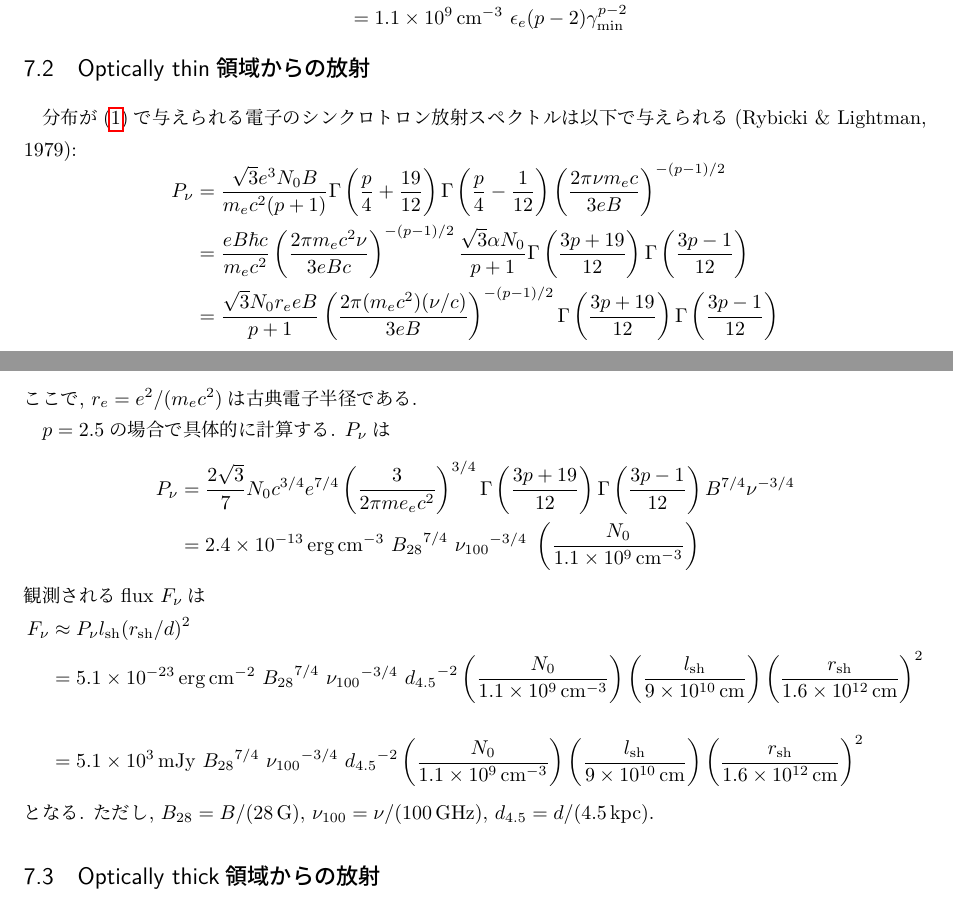
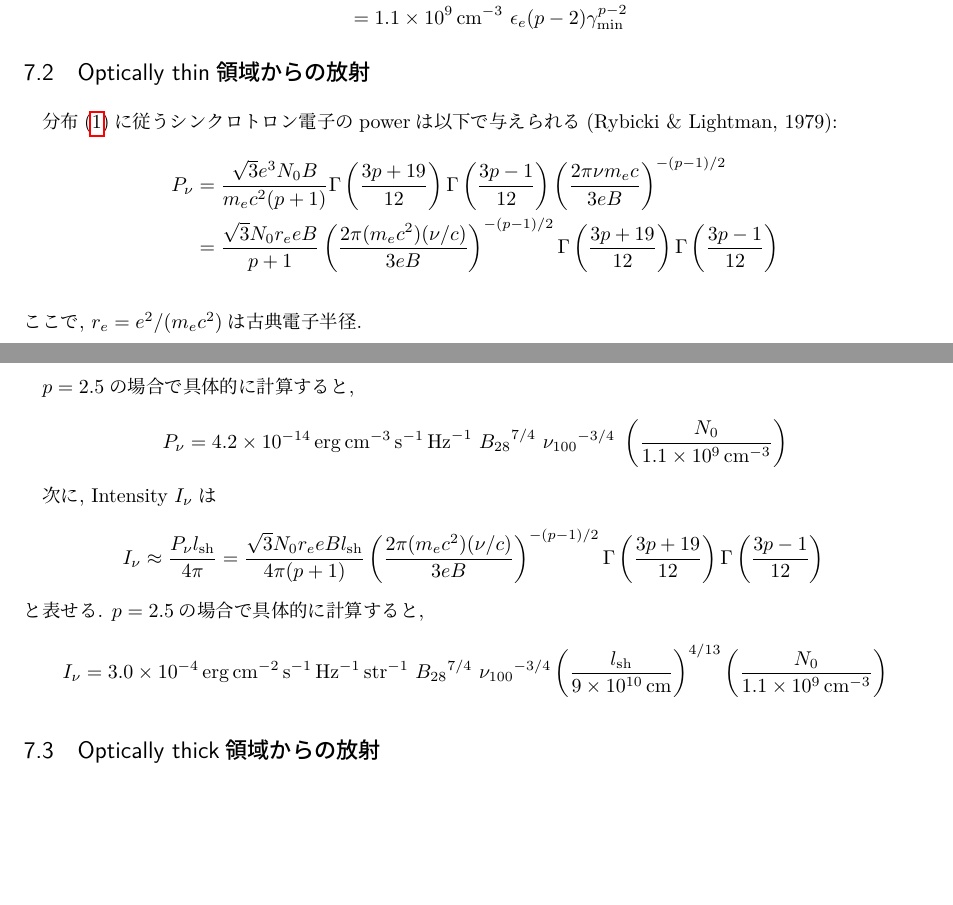
Before and after one commit to ru-lilas/X_ray_bursts, a LaTeX document (radio_counterpart/draft.tex): two parts of pages 4 and 5 of 6, joined at a grey line, cut so that both start at the same text, the shorter picture padded with empty space. Compiled offline with LuaLaTeX.

Commit message:
fix:「Optically thin領域からの放射」を修正
fluxだと混乱するので,まずpowerとintensityを計算する順序に書き直した

```diff
--- a/radio_counterpart/draft.tex
+++ b/radio_counterpart/draft.tex
@@ -376,21 +376,15 @@ shockはそのエネルギーの一部を周囲の電子へ受け渡す. 効率
 \end{empheq}
 
 \subsection{Optically thin領域からの放射}
-分布が\eqref{eq:powerlaw_gamma}で与えられる電子のシンクロトロン放射スペクトルは
+分布\eqref{eq:powerlaw_gamma}に従うシンクロトロン電子のpowerは
 以下で与えられる(Rybicki \& Lightman, 1979):
 \begin{empheq}{align}
   P_{\nu}
   &=
-  \frac{\sqrt{3}e^3N_0B}{m_ec^2(p+1)}
-  \Gamma\left( \frac{p}{4} + \frac{19}{12} \right)
-  \Gamma\left( \frac{p}{4} - \frac{1}{12} \right)
+  \frac{\sqrt{3} e^3 N_0 B}{m_e c^2 (p+1)}
+  \Gamma\left( \frac{3p+19}{12} \right)
+  \Gamma\left( \frac{3p-1}{12} \right)
   \left( \frac{2\pi\nu m_ec}{3eB} \right)^{-(p-1)/2} \\
-  &=
-  \frac{eB\hbar c}{m_e c^2}
-  \left( \frac{2\pi m_e c^2 \nu}{3eBc} \right)^{-(p-1)/2}
-  \frac{\sqrt{3}\alpha N_0}{p+1}
-  \Gamma\left( \frac{3p+19}{12} \right)
-  \Gamma\left( \frac{3p-1}{12} \right) \\
   &=
   \frac{\sqrt{3}N_0 r_e eB}{p+1}
   \left( \frac{2\pi (m_e c^2)(\nu/c)}{3eB} \right)^{-(p-1)/2}
@@ -398,63 +392,79 @@ shockはそのエネルギーの一部を周囲の電子へ受け渡す. 効率
   \Gamma\left( \frac{3p-1}{12} \right) \\
 \end{empheq}
 ここで,
-\( r_e = e^2/(m_e c^2) \)は古典電子半径である.
+\( r_e = e^2/(m_e c^2) \)は古典電子半径.
 
-\( p = 2.5 \)の場合で具体的に計算する.
-$P_\nu$は
-\begin{empheq}{align}
+\( p = 2.5 \)の場合で具体的に計算すると,
+\begin{equation}
   P_\nu
-  &=
-  \frac{2\sqrt{3}}{7} N_0 c^{3/4} e^{7/4}
-  \left( \frac{3}{2\pi me_e c^2} \right)^{3/4}
-  \Gamma\left( \frac{3p+19}{12} \right)
-  \Gamma\left( \frac{3p-1}{12} \right)
-  B^{7/4}
-  \nu^{-3/4}\\
-  &=
-  \SI{2.4e-13}{erg.cm^{-3}}~
+  =
+  \SI{4.2e-14}{erg.cm^{-3}.s^{-1}.Hz^{-1}}~
   {B_{28}}^{7/4}~
   {\nu_{100}}^{-3/4}~
-  % \left( \frac{B}{\SI{28}{G}} \right)^{7/4}
   \left( \frac{N_0}{\SI{1.1e9}{cm^{-3}}} \right)
-  % \left( \frac{\nu}{\SI{10}{GHz}} \right)^{-3/4}
-\end{empheq}
-観測されるflux~$F_\nu$は
-\begin{empheq}{align}
-  F_\nu
-  &\approx
-  P_\nu \lsh(\rsh/d)^{2} \\
-  &=
-  \SI{5.1e-23}{erg.cm^{-2}}~
+\end{equation}
+
+次に, Intensity~$I_\nu$は
+\begin{equation}
+  I_\nu
+  \approx
+  \frac{P_\nu \lsh}{4\pi}
+  =
+  \frac{\sqrt{3}N_0 r_e eB \lsh}{4\pi(p+1)}
+  \left( \frac{2\pi (m_e c^2)(\nu/c)}{3eB} \right)^{-(p-1)/2}
+  \Gamma\left( \frac{3p+19}{12} \right)
+  \Gamma\left( \frac{3p-1}{12} \right) \\
+\end{equation}
+と表せる. \( p=2.5 \)の場合で具体的に計算すると,
+\begin{equation}
+  I_\nu
+  =
+  \SI{3.0e-4}{erg.cm^{-2}.s^{-1}.Hz^{-1}.str^{-1}}~
   {B_{28}}^{7/4}~
-  {\nu_{100}}^{-3/4}~
-  {d_{4.5}}^{-2}
-  % \left( \frac{B}{\SI{28}{G}} \right)^{7/4}
+  {\nu_{100}}^{-3/4}
+  \left( \frac{\lsh}{\SI{9e10}{cm}} \right)^{4/13}
   \left( \frac{N_0}{\SI{1.1e9}{cm^{-3}}} \right)
-  % \left( \frac{\nu}{\SI{100}{GHz}} \right)^{-3/4}
-  \left( \frac{\lsh}{\SI{9e10}{cm}} \right)
-  \left( \frac{\rsh}{\SI{1.6e12}{cm}} \right)^2
-  % \left( \frac{d}{\SI{4.5}{kpc}} \right)^{-2}
-  \\
-  &=
-  \SI{5.1e3}{mJy}~
-  {B_{28}}^{7/4}~
-  {\nu_{100}}^{-3/4}~
-  {d_{4.5}}^{-2}
-  % \left( \frac{B}{\SI{28}{G}} \right)^{7/4}
-  \left( \frac{N_0}{\SI{1.1e9}{cm^{-3}}} \right)
-  % \left( \frac{\nu}{\SI{100}{GHz}} \right)^{-3/4}
-  \left( \frac{\lsh}{\SI{9e10}{cm}} \right)
-  \left( \frac{\rsh}{\SI{1.6e12}{cm}} \right)^2
-  % \left( \frac{d}{\SI{4.5}{kpc}} \right)^{-2}
-\end{empheq}
-となる.
-ただし,
-\(
-{B_{28}} = B/(\SI{28}{G}),\,
-\nu_{100} = \nu/(\SI{100}{GHz}),\,
-d_{4.5} = d/(\SI{4.5}{kpc})
-\).
+\end{equation}
+
+% 観測されるflux~$F_\nu$は
+% \begin{empheq}{align}
+%   F_\nu
+%   &\approx
+%   P_\nu \lsh(\rsh/d)^{2} \\
+%   &=
+%   \SI{5.1e-23}{erg.cm^{-2}}~
+%   (\sin\alpha)^{7/4}
+%   {B_{28}}^{7/4}~
+%   {\nu_{100}}^{-3/4}~
+%   {d_{4.5}}^{-2}
+%   % \left( \frac{B}{\SI{28}{G}} \right)^{7/4}
+%   \left( \frac{N_0}{\SI{1.1e9}{cm^{-3}}} \right)
+%   % \left( \frac{\nu}{\SI{100}{GHz}} \right)^{-3/4}
+%   \left( \frac{\lsh}{\SI{9e10}{cm}} \right)
+%   \left( \frac{\rsh}{\SI{1.6e12}{cm}} \right)^2
+%   % \left( \frac{d}{\SI{4.5}{kpc}} \right)^{-2}
+%   \\
+%   &=
+%   \SI{5.1e3}{mJy}~
+%   B_{28}^{7/4}~
+%   \nu_{100}^{-3/4}~
+%   d_{4.5}^{-2}~
+%   % N_{0,11}
+%   % \left( \frac{B}{\SI{28}{G}} \right)^{7/4}
+%   \left( \frac{N_0}{\SI{1.1e9}{cm^{-3}}} \right)
+%   % \left( \frac{\nu}{\SI{100}{GHz}} \right)^{-3/4}
+%   \left( \frac{\lsh}{\SI{9e10}{cm}} \right)
+%   \left( \frac{\rsh}{\SI{1.6e12}{cm}} \right)^2
+%   % \left( \frac{d}{\SI{4.5}{kpc}} \right)^{-2}
+% \end{empheq}
+% となる.
+% ただし,
+% \(
+% {B_{28}} = B/(\SI{28}{G}),\,
+% \nu_{100} = \nu/(\SI{100}{GHz}),\,
+% d_{4.5} = d/(\SI{4.5}{kpc}),\,
+% N_{0,}
+% \).
 
 \subsection{Optically thick領域からの放射}
 エネルギー$E$あたりの電子の密度分布\( N(E) \)は以下に従うと仮定する.
```
Also changed, not shown: radio_counterpart/draft.pdf, 1 other file.
